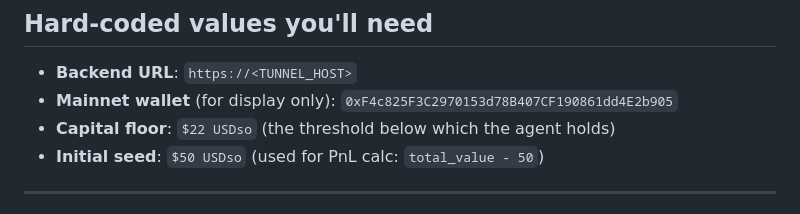
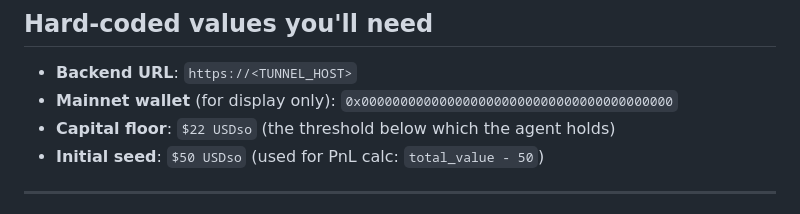
Before and after one commit to IronicDeGawd/dreamdex-testing, a Markdown page: docs/WEB-DASHBOARD-SPEC.md, the part around the change. GitHub-like rendering.

```diff
--- a/docs/WEB-DASHBOARD-SPEC.md
+++ b/docs/WEB-DASHBOARD-SPEC.md
@@ -311,7 +311,7 @@ Same confirmation-modal + log-row pattern as Manual trade.
 ## Hard-coded values you'll need
 
 - **Backend URL**: `https://<TUNNEL_HOST>`
-- **Mainnet wallet** (for display only): `0xF4c825F3C2970153d78B407CF190861dd4E2b905`
+- **Mainnet wallet** (for display only): `0x0000000000000000000000000000000000000000`
 - **Capital floor**: `$22 USDso` (the threshold below which the agent holds)
 - **Initial seed**: `$50 USDso` (used for PnL calc: `total_value - 50`)
 
```
Also changed, not shown: docs/RUNBOOK.md (+1 -1 lines).
